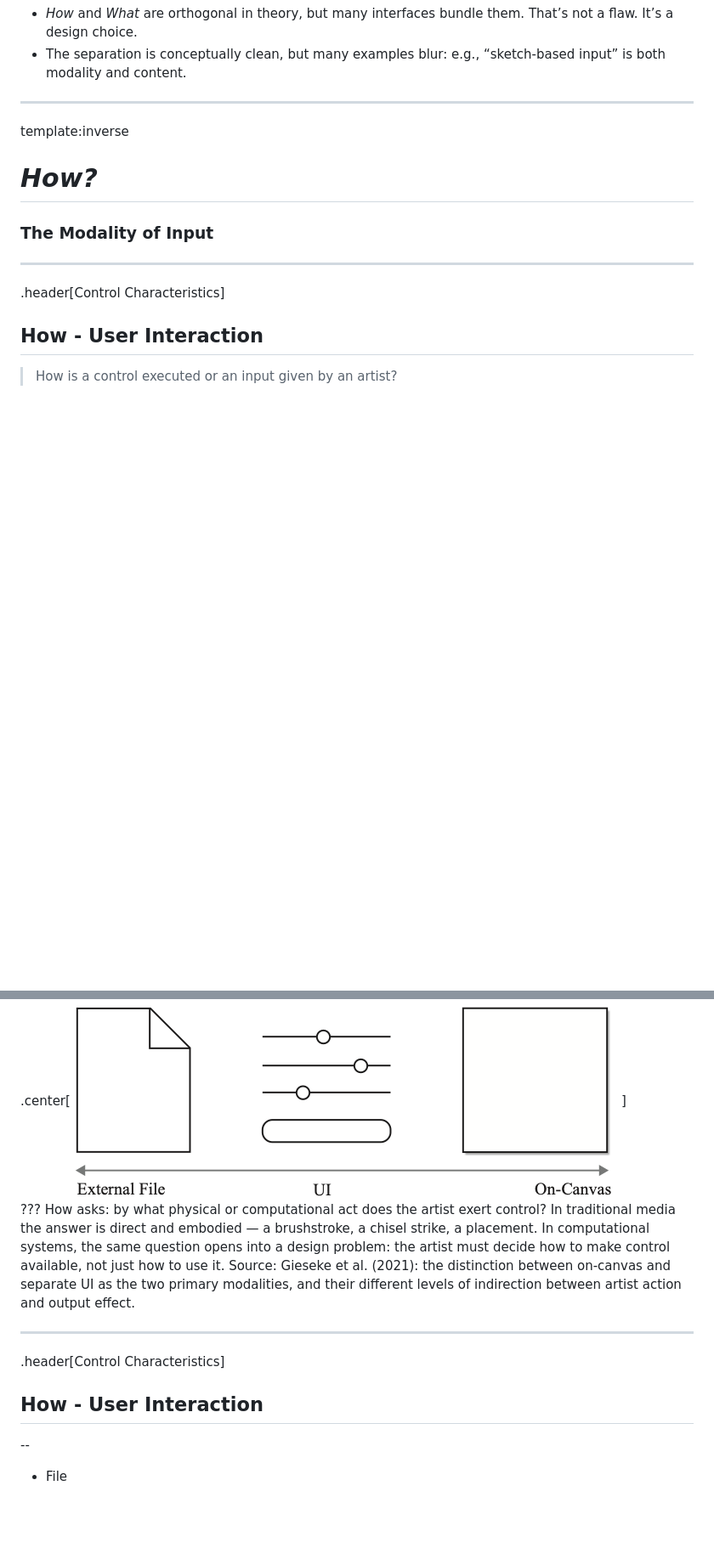
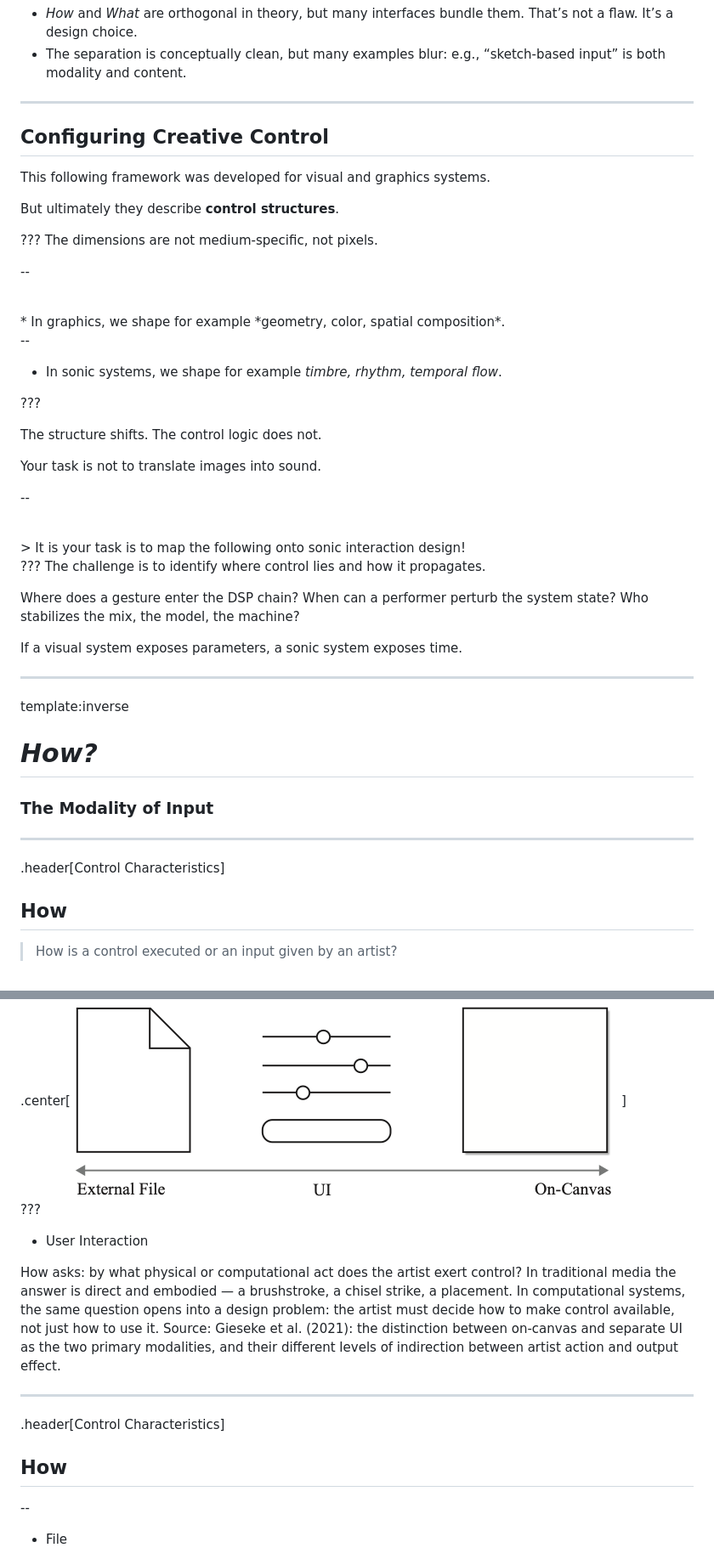
Before and after one commit to lenagieseke/lecture_creativecontrol, a Markdown page: lecture_creativecontrol.md, 2 parts joined by grey strips. Shown at 85% size. Drawn GitHub-style; blank space fills up the shorter version.

```diff
--- a/lecture_creativecontrol.md
+++ b/lecture_creativecontrol.md
@@ -641,6 +646,48 @@ To design for creative control, we need to ask:
 * *How* and *What* are orthogonal in theory, but many interfaces bundle them. That’s not a flaw. It’s a design choice.
 * The separation is conceptually clean, but many examples blur: e.g., “sketch-based input” is both modality and content.
 
+---
+## Configuring Creative Control
+
+This following framework was developed for visual and graphics systems.
+
+But ultimately they describe **control structures**.
+
+???
+The dimensions are not medium-specific, not pixels.
+
+--
+
+<br />
+* In graphics, we shape for example *geometry, color, spatial composition*.
+
+--
+
+* In sonic systems, we shape for example *timbre, rhythm, temporal flow*.
+
+???
+
+The structure shifts.
+The control logic does not.
+
+Your task is not to translate images into sound.
+
+--
+
+<br />
+> It is your task is to map the following onto sonic interaction design!
+
+???
+The challenge is to identify where control lies and how it propagates.
+
+
+Where does a gesture enter the DSP chain?
+When can a performer perturb the system state?
+Who stabilizes the mix, the model, the machine?
+
+If a visual system exposes parameters, a sonic system exposes time.
+
+
 
 ---
 template:inverse
@@ -652,7 +699,7 @@ template:inverse
 
 .header[Control Characteristics]
 
-## How - User Interaction
+## How
 
 > How is a control executed or an input given by an artist?
 
@@ -661,6 +708,9 @@ template:inverse
 
 
 ???
+
+- User Interaction
+
 How asks: by what physical or computational act does the artist exert control? In traditional media the answer is direct and embodied — a brushstroke, a chisel strike, a placement. In computational systems, the same question opens into a design problem: the artist must decide how to make control available, not just how to use it. Source: Gieseke et al. (2021): the distinction between on-canvas and separate UI as the two primary modalities, and their different levels of indirection between artist action and output effect.
 
 
@@ -668,7 +718,7 @@ How asks: by what physical or computational act does the artist exert control? I
 ---
 .header[Control Characteristics]
 
-## How - User Interaction
+## How
 
 --
 
```
Also changed, not shown: other parts of lecture_creativecontrol.md (+121 -152 lines).
